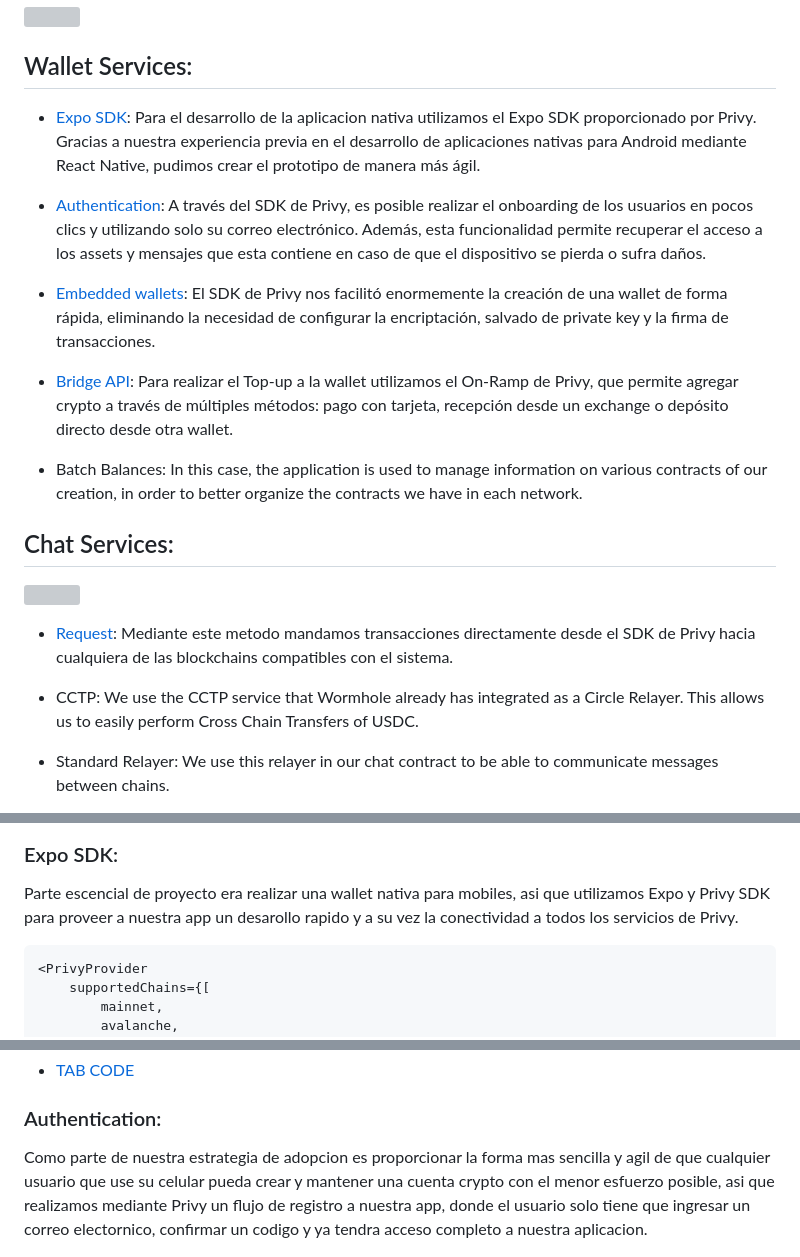
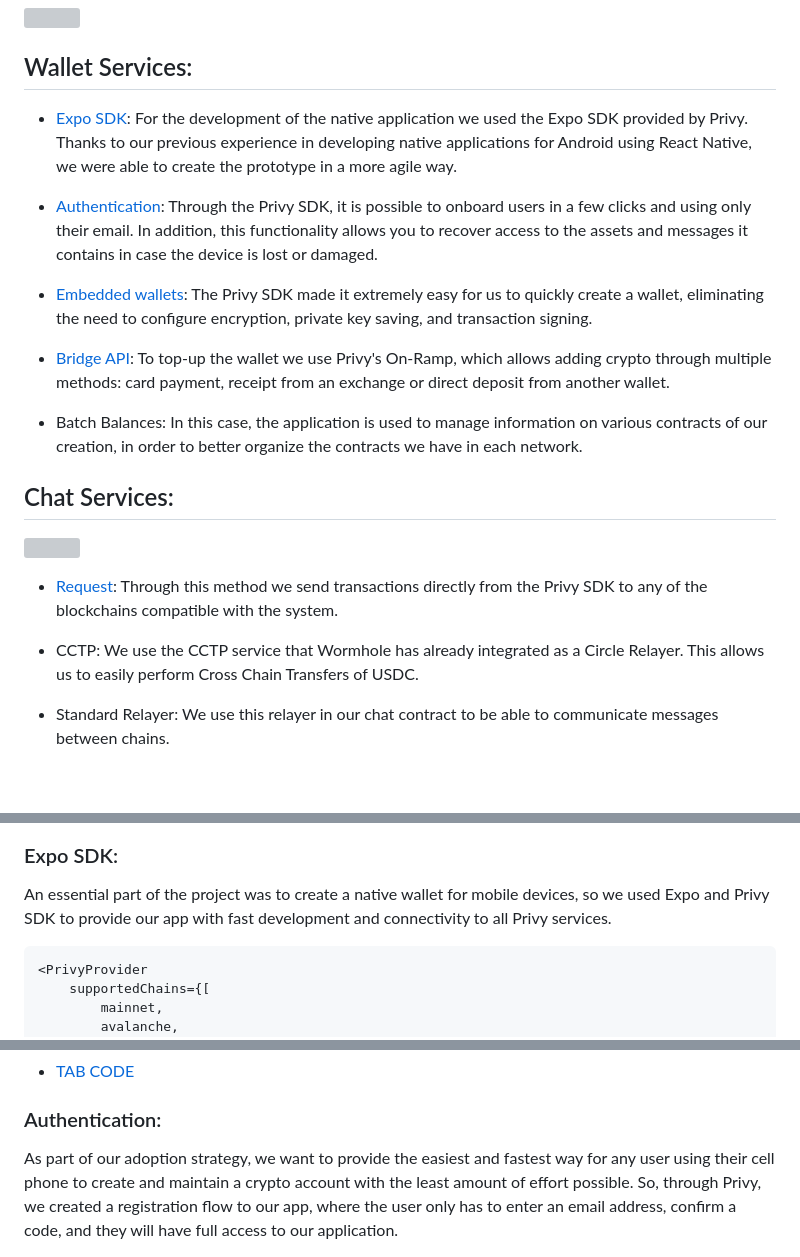
Before and after one commit to altaga/Effi-Send, a Markdown page: README.md, 3 parts joined by grey strips. Rendered like a GitHub page; blank space fills up the shorter version; grey boxes are pictures that could not be loaded.

```diff
--- a/README.md
+++ b/README.md
@@ -18,13 +18,13 @@ VIDEODEMO: [VIDEO](PENDING...)
 
 ## Wallet Services:
 
-- [Expo SDK](https://docs.privy.io/guide/expo/): Para el desarrollo de la aplicacion nativa utilizamos el Expo SDK proporcionado por Privy. Gracias a nuestra experiencia previa en el desarrollo de aplicaciones nativas para Android mediante React Native, pudimos crear el prototipo de manera más ágil.
+- [Expo SDK](https://docs.privy.io/guide/expo/): For the development of the native application we used the Expo SDK provided by Privy. Thanks to our previous experience in developing native applications for Android using React Native, we were able to create the prototype in a more agile way.
 
-- [Authentication](https://docs.privy.io/guide/authentication): A través del SDK de Privy, es posible realizar el onboarding de los usuarios en pocos clics y utilizando solo su correo electrónico. Además, esta funcionalidad permite recuperar el acceso a los assets y mensajes que esta contiene en caso de que el dispositivo se pierda o sufra daños.
+- [Authentication](https://docs.privy.io/guide/authentication): Through the Privy SDK, it is possible to onboard users in a few clicks and using only their email. In addition, this functionality allows you to recover access to the assets and messages it contains in case the device is lost or damaged.
 
-- [Embedded wallets](https://docs.privy.io/guide/embedded-wallets): El SDK de Privy nos facilitó enormemente la creación de una wallet de forma rápida, eliminando la necesidad de configurar la encriptación, salvado de private key y la firma de transacciones.
+- [Embedded wallets](https://docs.privy.io/guide/embedded-wallets): The Privy SDK made it extremely easy for us to quickly create a wallet, eliminating the need to configure encryption, private key saving, and transaction signing.
 
-- [Bridge API](https://docs.privy.io/guide/react/recipes/misc/card-based-funding#_1-enable-debit-card-funding-in-the-dashboard): Para realizar el Top-up a la wallet utilizamos el On-Ramp de Privy, que permite agregar crypto a través de múltiples métodos: pago con tarjeta, recepción desde un exchange o depósito directo desde otra wallet.
+- [Bridge API](https://docs.privy.io/guide/react/recipes/misc/card-based-funding#_1-enable-debit-card-funding-in-the-dashboard): To top-up the wallet we use Privy's On-Ramp, which allows adding crypto through multiple methods: card payment, receipt from an exchange or direct deposit from another wallet.
 
 - Batch Balances: In this case, the application is used to manage information on various contracts of our creation, in order to better organize the contracts we have in each network.
 
@@ -32,9 +32,9 @@ VIDEODEMO: [VIDEO](PENDING...)
 
 <img src="./Images/chat.drawio.png">
 
-- [Request](https://docs.privy.io/guide/expo/embedded/requests): Mediante este metodo mandamos transacciones directamente desde el SDK de Privy hacia cualquiera de las blockchains compatibles con el sistema.
+- [Request](https://docs.privy.io/guide/expo/embedded/requests): Through this method we send transactions directly from the Privy SDK to any of the blockchains compatible with the system.
 
-- CCTP: We use the CCTP service that Wormhole already has integrated as a Circle Relayer. This allows us to easily perform Cross Chain Transfers of USDC.
+- CCTP: We use the CCTP service that Wormhole has already integrated as a Circle Relayer. This allows us to easily perform Cross Chain Transfers of USDC.
 
 - Standard Relayer: We use this relayer in our chat contract to be able to communicate messages between chains.
 
@@ -52,7 +52,7 @@ Like any wallet on the market, we first had to cover its basic functions. In thi
 
 ### Expo SDK:
 
-Parte escencial de proyecto era realizar una wallet nativa para mobiles, asi que utilizamos Expo y Privy SDK para proveer a nuestra app un desarollo rapido y a su vez la conectividad a todos los servicios de Privy.
+An essential part of the project was to create a native wallet for mobile devices, so we used Expo and Privy SDK to provide our app with fast development and connectivity to all Privy services.
 
     <PrivyProvider
         supportedChains={[
@@ -85,7 +85,7 @@ All technical implementations for main wallet are included here.
 
 ### Authentication:
 
-Como parte de nuestra estrategia de adopcion es proporcionar la forma mas sencilla y agil de que cualquier usuario que use su celular pueda crear y mantener una cuenta crypto con el menor esfuerzo posible, asi que realizamos mediante Privy un flujo de registro a nuestra app, donde el usuario solo tiene que ingresar un correo electornico, confirmar un codigo y ya tendra acceso completo a nuestra aplicacion.
+As part of our adoption strategy, we want to provide the easiest and fastest way for any user using their cell phone to create and maintain a crypto account with the least amount of effort possible. So, through Privy, we created a registration flow to our app, where the user only has to enter an email address, confirm a code, and they will have full access to our application.
 
 <img src="./Images/setup1.png" width="32%"> <img src="./Images/setup2.png" width="32%"> <img src="./Images/setup3.png" width="32%">
 
```
Also changed, not shown: other parts of README.md (+3 -2 lines).
